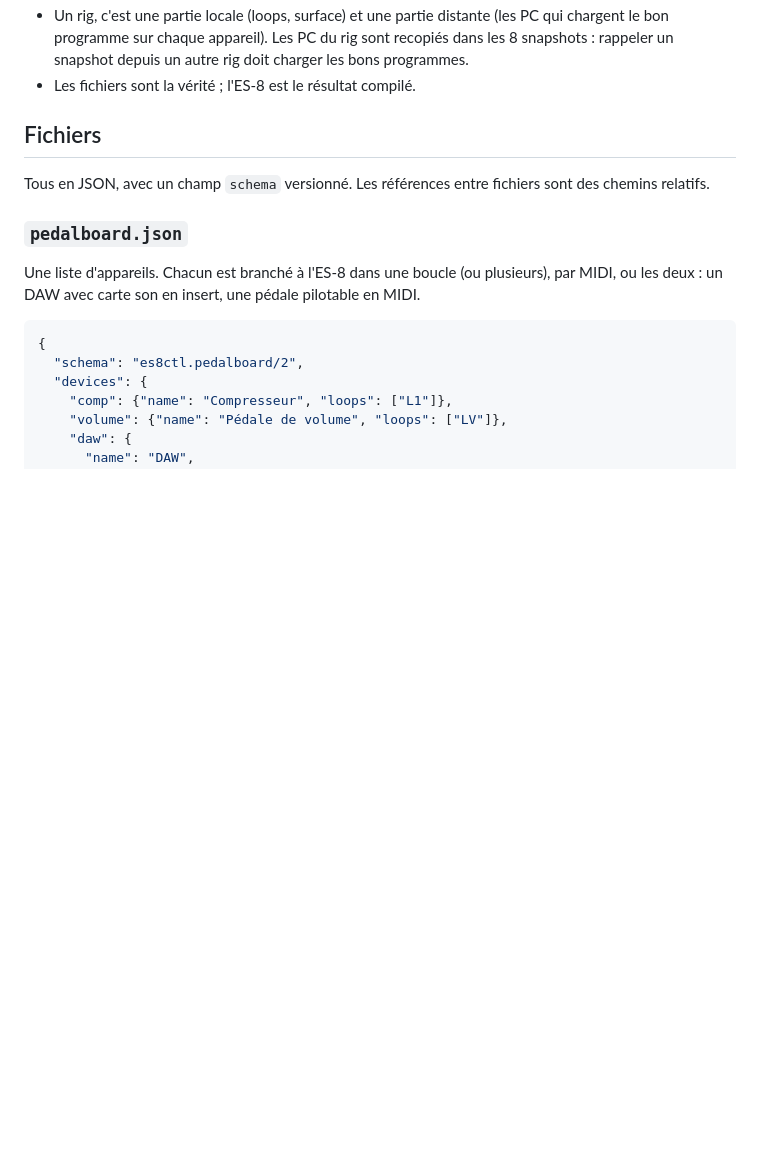
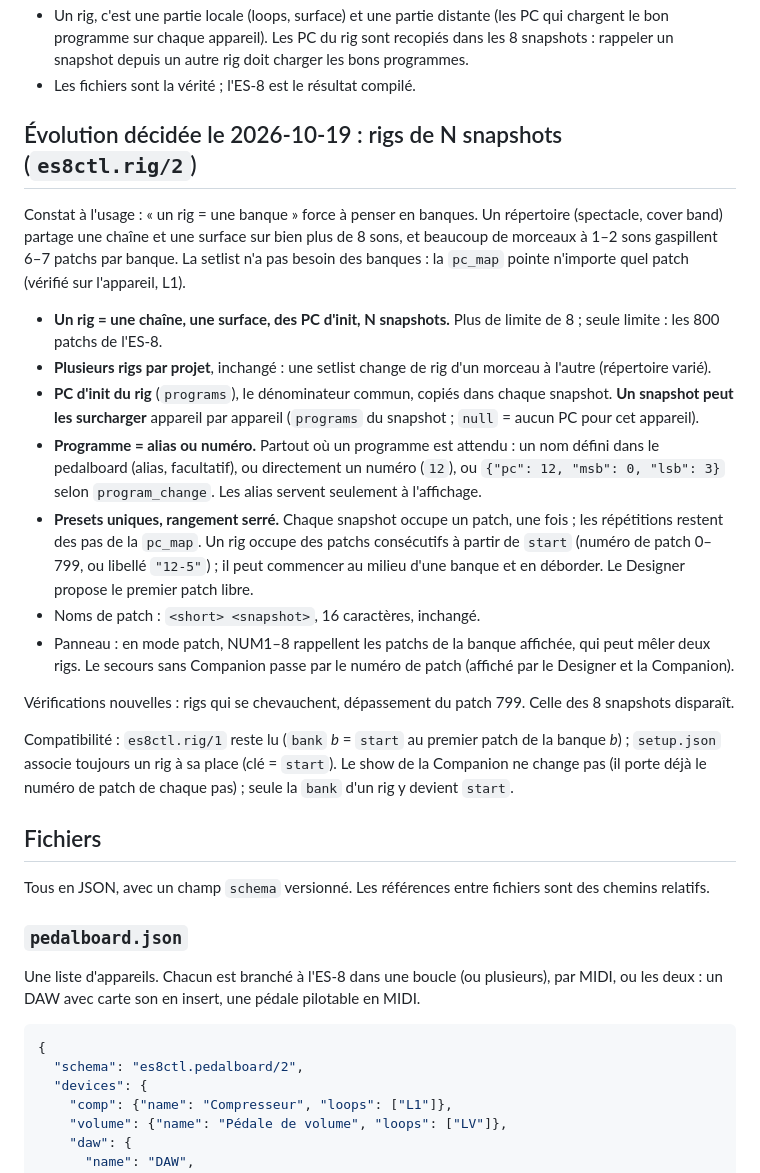
Before and after one commit to jpecquais/es8-stage, a Markdown page: docs/rig-model.md, the part around the change. GitHub-like rendering; blank space fills up the shorter version.

Commit message:
Rig model: rigs of N snapshots, per-snapshot PC override, programs by number or alias, tight packing (spec)
Co-Authored-By: Claude Opus 5.5 <noreply@anthropic.com>

```diff
--- a/docs/rig-model.md
+++ b/docs/rig-model.md
@@ -32,6 +32,44 @@ Décisions actées :
   sont recopiés dans les 8 snapshots : rappeler un snapshot depuis un autre
   rig doit charger les bons programmes.
 - Les fichiers sont la vérité ; l'ES-8 est le résultat compilé.
+
+## Évolution décidée le 2026-10-19 : rigs de N snapshots (`es8ctl.rig/2`)
+
+Constat à l'usage : « un rig = une banque » force à penser en banques. Un
+répertoire (spectacle, cover band) partage une chaîne et une surface sur
+bien plus de 8 sons, et beaucoup de morceaux à 1–2 sons gaspillent 6–7
+patchs par banque. La setlist n'a pas besoin des banques : la `pc_map`
+pointe n'importe quel patch (vérifié sur l'appareil, L1).
+
+- **Un rig = une chaîne, une surface, des PC d'init, N snapshots.** Plus de
+  limite de 8 ; seule limite : les 800 patchs de l'ES-8.
+- **Plusieurs rigs par projet**, inchangé : une setlist change de rig d'un
+  morceau à l'autre (répertoire varié).
+- **PC d'init du rig** (`programs`), le dénominateur commun, copiés dans
+  chaque snapshot. **Un snapshot peut les surcharger** appareil par
+  appareil (`programs` du snapshot ; `null` = aucun PC pour cet appareil).
+- **Programme = alias ou numéro.** Partout où un programme est attendu :
+  un nom défini dans le pedalboard (alias, facultatif), ou directement un
+  numéro (`12`), ou `{"pc": 12, "msb": 0, "lsb": 3}` selon
+  `program_change`. Les alias servent seulement à l'affichage.
+- **Presets uniques, rangement serré.** Chaque snapshot occupe un patch,
+  une fois ; les répétitions restent des pas de la `pc_map`. Un rig occupe
+  des patchs consécutifs à partir de `start` (numéro de patch 0–799, ou
+  libellé `"12-5"`) ; il peut commencer au milieu d'une banque et en
+  déborder. Le Designer propose le premier patch libre.
+- Noms de patch : `<short> <snapshot>`, 16 caractères, inchangé.
+- Panneau : en mode patch, NUM1–8 rappellent les patchs de la banque
+  affichée, qui peut mêler deux rigs. Le secours sans Companion passe par
+  le numéro de patch (affiché par le Designer et la Companion).
+
+Vérifications nouvelles : rigs qui se chevauchent, dépassement du patch
+799. Celle des 8 snapshots disparaît.
+
+Compatibilité : `es8ctl.rig/1` reste lu (`bank` *b* = `start` au premier
+patch de la banque *b*) ; `setup.json` associe toujours un rig à sa place
+(clé = `start`). Le show de la Companion ne change pas (il porte déjà le
+numéro de patch de chaque pas) ; seule la `bank` d'un rig y devient
+`start`.
 
 ## Fichiers
 
```
